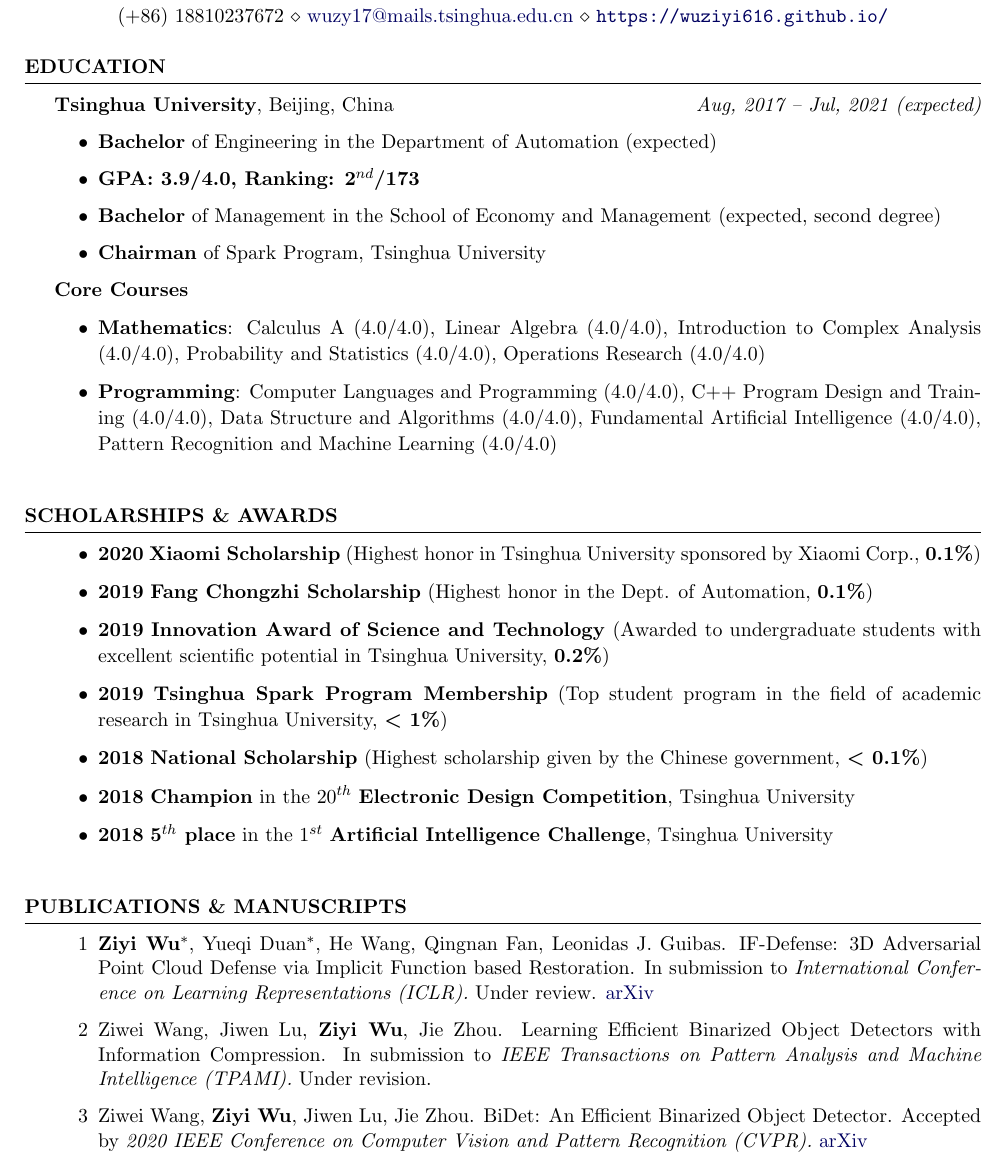
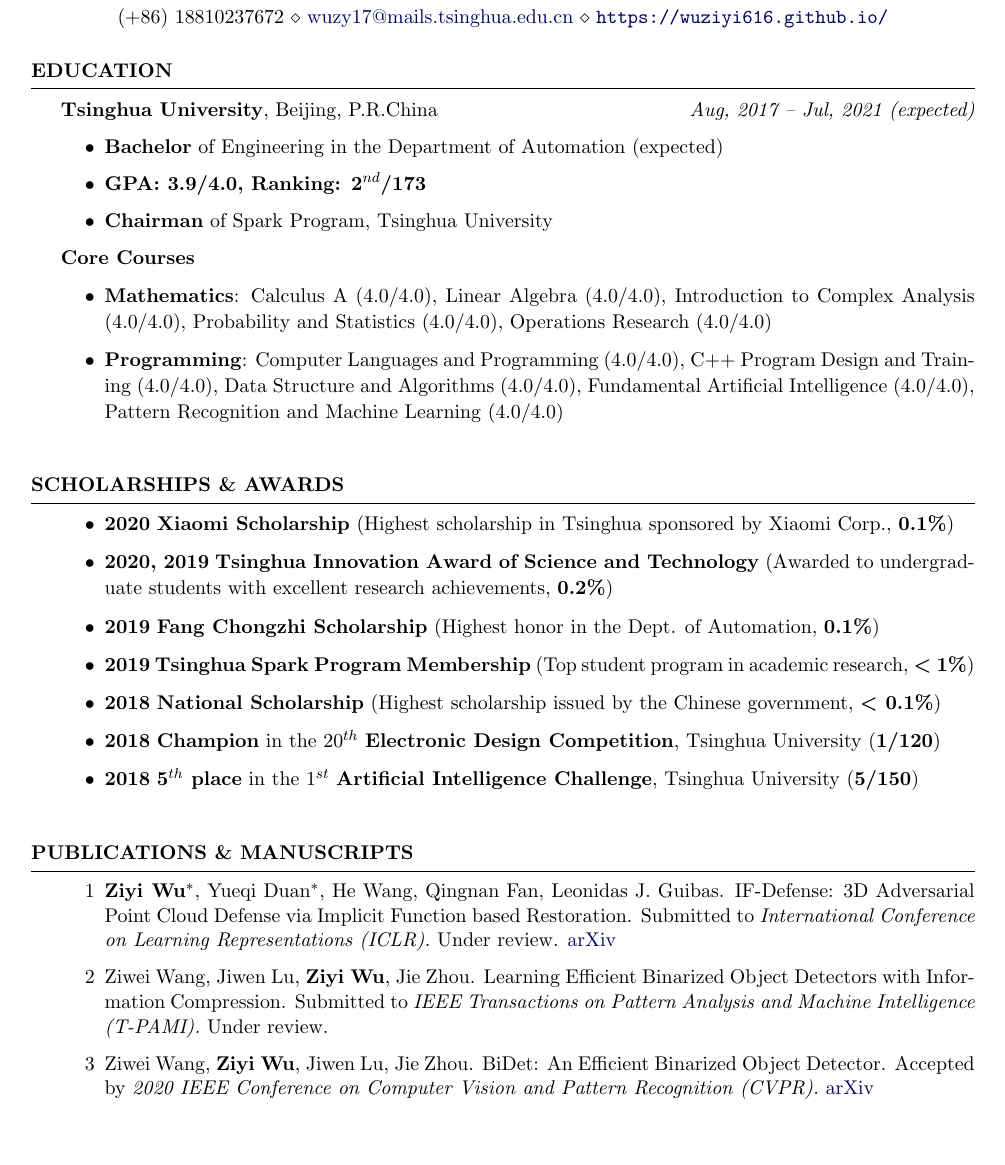
Before and after one commit to Wuziyi616/Personal_CV, a LaTeX CV (Personal CV English ver.tex): part of page 1 of 2, cut so that both start at the same text, the shorter picture padded with empty space. Compiled offline with pdfLaTeX.

Commit message:
update CV

```diff
--- a/Personal CV English ver.tex
+++ b/Personal CV English ver.tex
@@ -23,7 +23,7 @@
 \documentclass{resume} % Use the custom resume.cls style
 
 \usepackage{setspace}
-\usepackage[left=0.6in,top=0.5in,right=0.6in,bottom=0.5in]{geometry} % Document margins
+\usepackage[left=0.65in,top=0.6in,right=0.65in,bottom=0.6in]{geometry} % Document margins
 \newcommand{\tab}[1]{\hspace{.2667\textwidth}\rlap{#1}}
 \newcommand{\itab}[1]{\hspace{0em}\rlap{#1}}
 \name{ZIYI WU} % Your name
@@ -41,11 +41,11 @@
 
 \begin{rSection}{Education}
 
-{\textbf{Tsinghua University}, Beijing, China} \hfill {\em Aug, 2017 -- Jul, 2021 (expected)}
+{\textbf{Tsinghua University}, Beijing, P.R.China} \hfill {\em Aug, 2017 -- Jul, 2021 (expected)}
 \begin{itemize}
     \item \textbf{Bachelor} of Engineering in the Department of Automation (expected)
     \item \textbf{GPA: 3.9/4.0, Ranking: 2$^{nd}$/173}
-    \item \textbf{Bachelor} of Management in the School of Economy and Management (expected, second degree)
+    %\item \textbf{Bachelor} of Management in the School of Economy and Management (expected, second degree)
     \item \textbf{Chairman} of Spark Program, Tsinghua University
     %\item \textbf{Captain} of the swimming team of the Department of Automation
 \end{itemize}
@@ -78,13 +78,13 @@
 \begin{rSection}{Scholarships \& Awards}
 \begin{spacing}{1.05}
 \begin{itemize}
-    \item \textbf{2020} \textbf{Xiaomi Scholarship} (Highest honor in Tsinghua University sponsored by Xiaomi Corp., \textbf{0.1\%})
+    \item \textbf{2020} \textbf{Xiaomi Scholarship} (Highest scholarship in Tsinghua sponsored by Xiaomi Corp., \textbf{0.1\%})
+    \item \textbf{2020, 2019} \textbf{Tsinghua Innovation Award of Science and Technology} (Awarded to undergraduate students with excellent research achievements, \textbf{0.2\%})
     \item \textbf{2019} \textbf{Fang Chongzhi Scholarship} (Highest honor in the Dept. of Automation, \textbf{0.1\%})
-    \item \textbf{2019} \textbf{Innovation Award of Science and Technology} (Awarded to undergraduate students with excellent scientific potential in Tsinghua University, \textbf{0.2\%})
-    \item \textbf{2019} \textbf{Tsinghua Spark Program Membership} (Top student program in the field of academic research in Tsinghua University, \textbf{\textless~1\%})
-    \item \textbf{2018} \textbf{National Scholarship} (Highest scholarship given by the Chinese government, \textbf{\textless~0.1\%})
-    \item \textbf{2018} \textbf{Champion} in the 20$^{th}$ \textbf{Electronic Design Competition}, Tsinghua University% (Highest level competition in Tsinghua University in the field of \textbf{Electronic Engineering})
-    \item \textbf{2018} \textbf{5$^{th}$ place} in the 1$^{st}$ \textbf{Artificial Intelligence Challenge}, Tsinghua University% Group A2 (Top level challenge in Tsinghua University in the field of \textbf{AI})
+    \item \textbf{2019} \textbf{Tsinghua Spark Program Membership} (Top student program in academic research, \textbf{\textless~1\%})
+    \item \textbf{2018} \textbf{National Scholarship} (Highest scholarship issued by the Chinese government, \textbf{\textless~0.1\%})
+    \item \textbf{2018} \textbf{Champion} in the 20$^{th}$ \textbf{Electronic Design Competition}, Tsinghua University (\textbf{1/120})% (Highest level competition in Tsinghua University in the field of \textbf{Electronic Engineering})
+    \item \textbf{2018} \textbf{5$^{th}$ place} in the 1$^{st}$ \textbf{Artificial Intelligence Challenge}, Tsinghua University (\textbf{5/150})% Group A2 (Top level challenge in Tsinghua University in the field of \textbf{AI})
     %\newline
 \end{itemize}
 \end{spacing}
@@ -96,8 +96,8 @@
 \begin{rSection}{Publications \& Manuscripts}
 
 \begin{enumerate}
-\item[1] \textbf{Ziyi Wu}$^{*}$, Yueqi Duan$^{*}$, He Wang, Qingnan Fan, Leonidas J. Guibas. IF-Defense: 3D Adversarial Point Cloud Defense via Implicit Function based Restoration. In submission to \textit{International Conference on Learning Representations (ICLR).} Under review. \href{https://arxiv.org/abs/2010.05272}{arXiv}
-\item[2] Ziwei Wang, Jiwen Lu, \textbf{Ziyi Wu}, Jie Zhou. Learning Efficient Binarized Object Detectors with Information Compression. In submission to \textit{IEEE Transactions on Pattern Analysis and Machine Intelligence (TPAMI).} Under revision.
+\item[1] \textbf{Ziyi Wu}$^{*}$, Yueqi Duan$^{*}$, He Wang, Qingnan Fan, Leonidas J. Guibas. IF-Defense: 3D Adversarial Point Cloud Defense via Implicit Function based Restoration. Submitted to \textit{International Conference on Learning Representations (ICLR).} Under review. \href{https://arxiv.org/abs/2010.05272}{arXiv}
+\item[2] Ziwei Wang, Jiwen Lu, \textbf{Ziyi Wu}, Jie Zhou. Learning Efficient Binarized Object Detectors with Information Compression. Submitted to \textit{IEEE Transactions on Pattern Analysis and Machine Intelligence (T-PAMI).} Under review.
 \item[3] Ziwei Wang, \textbf{Ziyi Wu}, Jiwen Lu, Jie Zhou. BiDet: An Efficient Binarized Object Detector. Accepted by \textit{2020 IEEE Conference on Computer Vision and Pattern Recognition (CVPR).} \href{https://arxiv.org/abs/2003.03961}{arXiv}
 \item[4] Zimeng Tan, Yongjie Duan, \textbf{Ziyi Wu}, Jianjiang Feng, Jie Zhou. A Cascade Regression Model for Anatomical Landmark Detection. Accepted by \textit{2019 Medical Image Computing and Computer Assisted Intervention (MICCAI) Workshop.} \href{https://link.springer.com/chapter/10.1007/978-3-030-39074-7_5}{Springer}
 %\item[4] Zhanwei Xu, \textbf{Ziyi Wu}, Jianjiang Feng. CFUN: Combining Faster R-CNN and U-net Network for Efficient Whole Heart Segmentation. \href{https://arxiv.org/abs/1812.04914}{arXiv}
```
Also changed, not shown: Personal CV English ver.tex (27 more changed lines).
